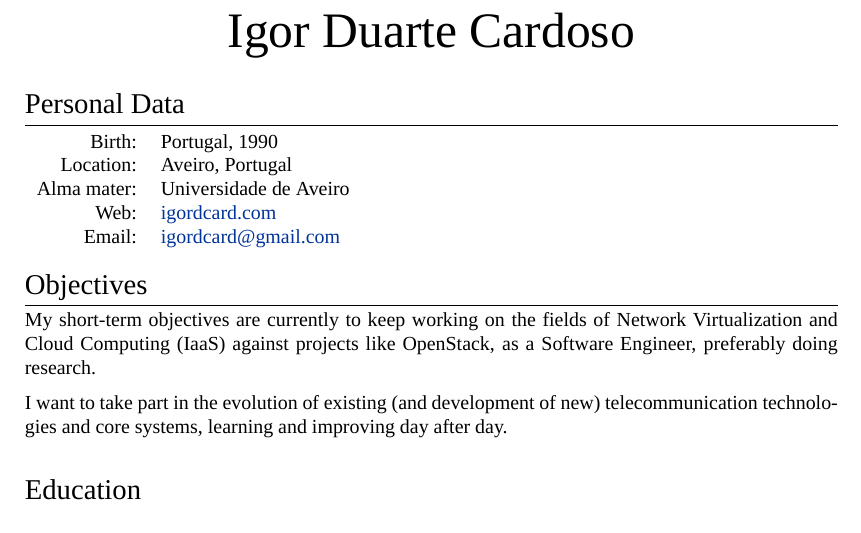
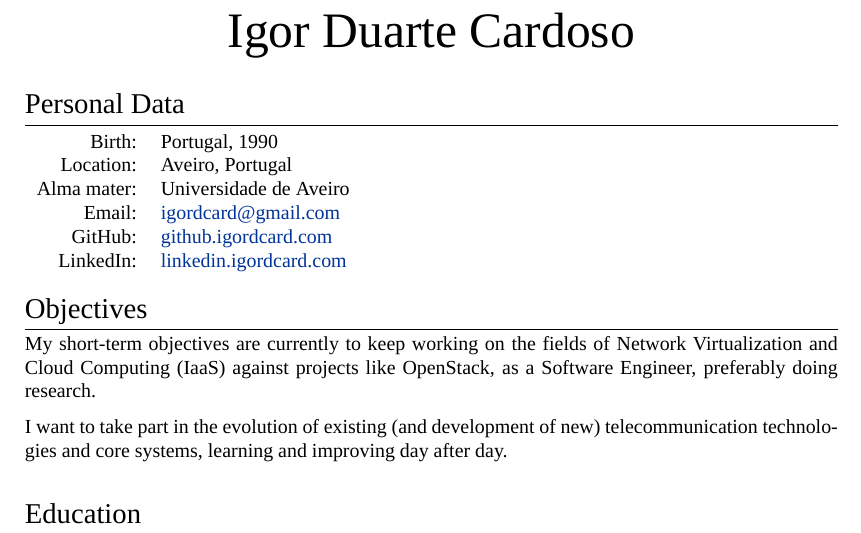
Before and after one commit to igordcard/cv, a LaTeX CV (igordcard_cv.tex): part of page 1 of 2, cut so that both start at the same text. Compiled offline with XeLaTeX; a missing font is replaced by an installed copy or a similar font.

Commit message:
Replaced my Web link with GitHub and LinkedIn.

```diff
--- a/igordcard_cv.tex
+++ b/igordcard_cv.tex
@@ -82,8 +82,12 @@
 \textsc{Birth:} & Portugal, 1990 \\
 \textsc{Location:} & Aveiro, Portugal \\
 \textsc{Alma mater:} & Universidade de Aveiro\\
-\textsc{Web:} & \href{http://igordcard.com}{igordcard.com}\\
 \textsc{Email:} & \href{mailto:igordcard+cv@gmail.com}{igordcard@gmail.com}\\
+%\textsc{Web:} & \href{http://igordcard.com}{igordcard.com}\\
+\textsc{GitHub:} & \href{http://github.igordcard.com}{github.igordcard.com}\\
+\textsc{LinkedIn:} & \href{http://linkedin.igordcard.com}{linkedin.igordcard.com}\\
+%\textsc{GitHub:} & \href{https://github.com/igordcard}{github.com/igordcard}\\
+%\textsc{LinkedIn:} & \href{https://www.linkedin.com/in/igordcard}{linkedin.com/in/igordcard}\\
 \end{tabular} \\
 
 %----------------------------------------------------
```
Also changed, not shown: igordcard_cv.pdf.
